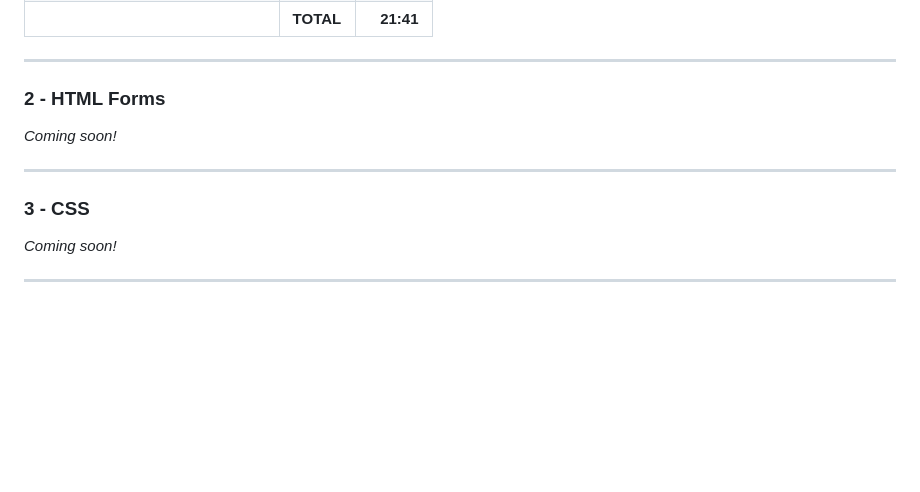
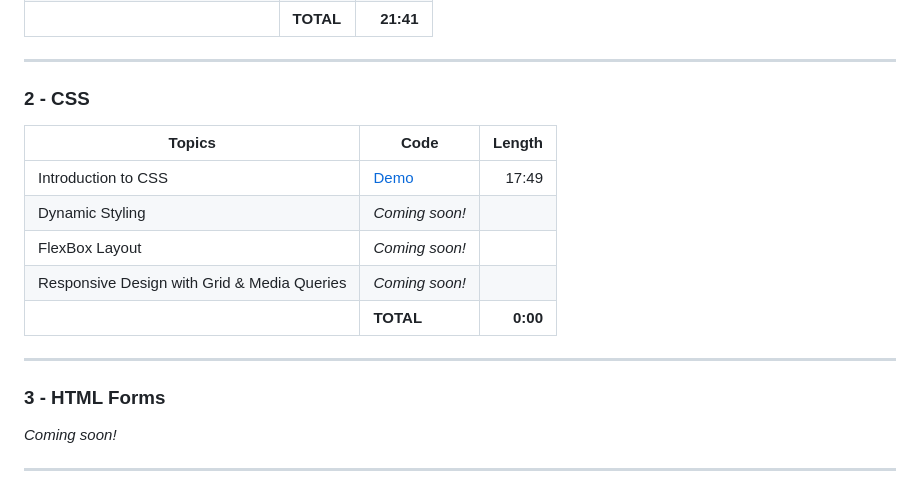
Before and after one commit to CodeWithCarrie/web-development-basics, a Markdown page: README.md, the part around the change. Drawn GitHub-style; blank space fills up the shorter version.

```diff
--- a/README.md
+++ b/README.md
@@ -110,13 +110,19 @@ Switch to the [01-html-basics-starter](https://github.com/CodeWithCarrie/web-dev
 
 ---
 
-### 2 - HTML Forms
+### 2 - CSS
 
-_Coming soon!_
+| Topics                                      | Code                                 |   Length |
+| ------------------------------------------- | ------------------------------------ | -------: |
+| Introduction to CSS                         | [Demo](https://youtu.be/wPiYZTE43Ko) |    17:49 |
+| Dynamic Styling                             | _Coming soon!_                       |          |
+| FlexBox Layout                              | _Coming soon!_                       |          |
+| Responsive Design with Grid & Media Queries | _Coming soon!_                       |          |
+|                                             | **TOTAL**                            | **0:00** |
 
 ---
 
-### 3 - CSS
+### 3 - HTML Forms
 
 _Coming soon!_
 
```
